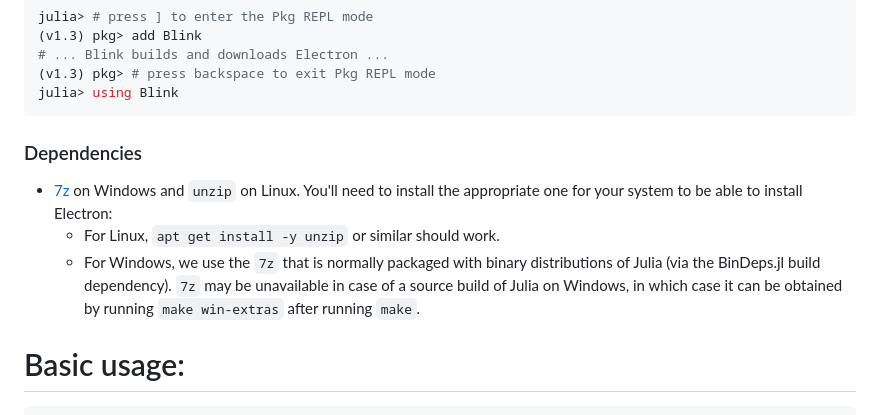
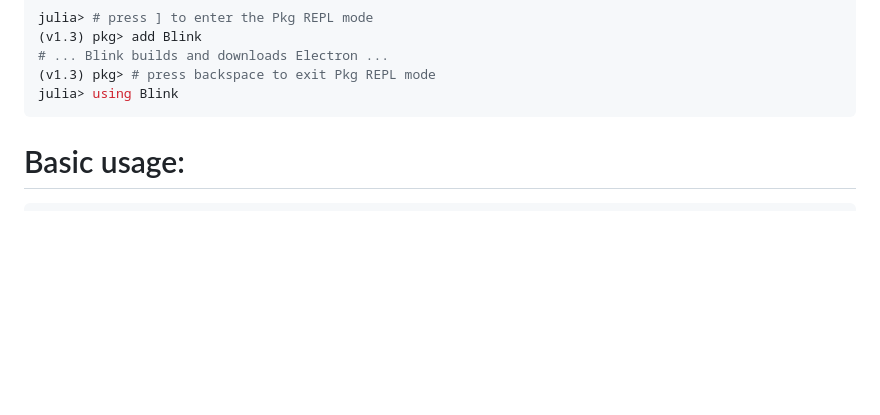
Before and after one commit to JuliaGizmos/Blink.jl, a Markdown page: README.md, the part around the change. Rendered like a GitHub page; blank space fills up the shorter version.

Commit message:
Readme: remove note on dependencies

````diff
--- a/README.md
+++ b/README.md
@@ -16,11 +16,6 @@ julia> # press ] to enter the Pkg REPL mode
 (v1.3) pkg> # press backspace to exit Pkg REPL mode
 julia> using Blink
 ```
-
-### Dependencies
-- [7z](https://www.7-zip.org/download.html) on Windows and `unzip` on Linux. You'll need to install the appropriate one for your system to be able to install Electron:
-    - For Linux, `apt get install -y unzip` or similar should work.
-    - For Windows, we use the `7z` that is normally packaged with binary distributions of Julia (via the BinDeps.jl build dependency). `7z` may be unavailable in case of a source build of Julia on Windows, in which case it can be obtained by running `make win-extras` after running `make`.
 
 # Basic usage:
 
````
